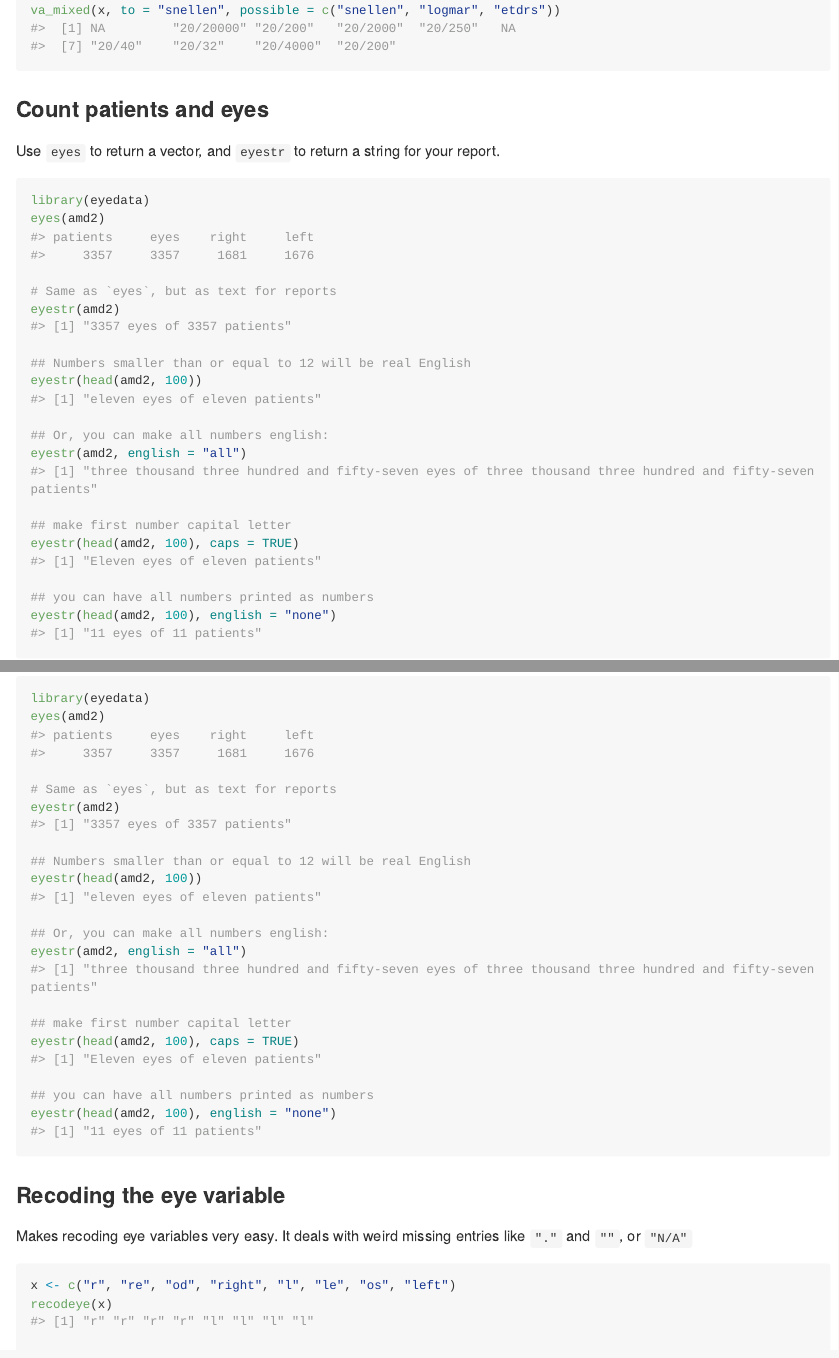
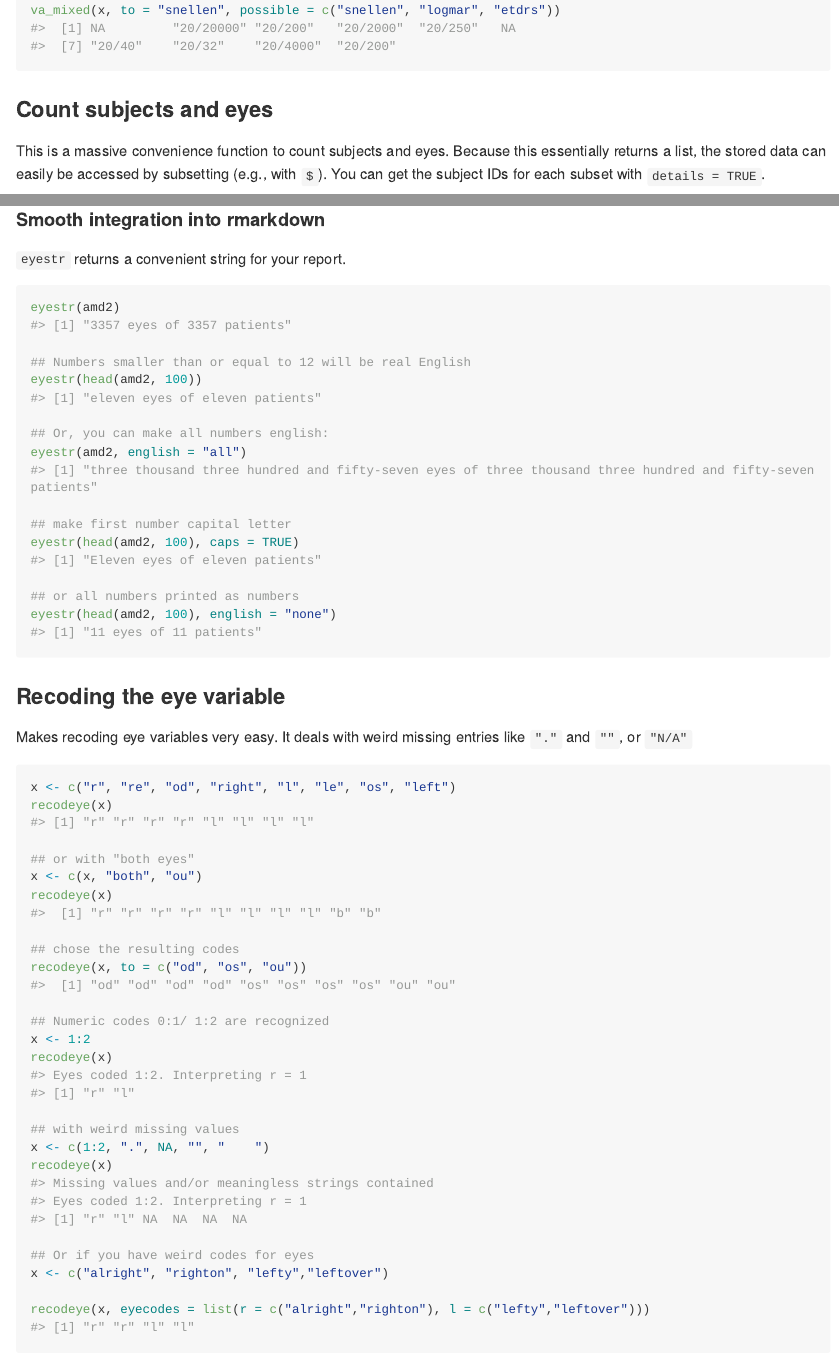
Before and after one commit to tjebo/eye, an R Markdown document (README.Rmd): the page in a window 1100 px wide, from 2550 px down, and a second part further down, joined at a grey line. The pictures show the output file README.md that the author committed with the source, drawn offline in the style of GitHub; folded parts are opened; long lines of code are wrapped; badge pictures from the web are left out.

Commit message:
readme update

````diff
--- a/README.Rmd
+++ b/README.Rmd
@@ -95,10 +95,9 @@ va_mixed(x, to = "snellen", possible = c("snellen", "snellendec"))
 va_mixed(x, to = "snellen", possible = c("snellen", "logmar", "etdrs"))
 ```
 
-### Count patients and eyes
-Use `eyes` to return a vector, and `eyestr` to return a string for your report.
+### Count subjects and eyes
+This is a massive convenience function to count subjects and eyes. Because this essentially returns a list, the stored data can easily be accessed by subsetting (e.g., with `$`). You can get the subject IDs for each subset with `details = TRUE`.
 ```{r eyes}
 library(eyedata)
 eyes(amd2)
 
-# Same as `eyes`, but as text for reports
@@ -105,3 +110,6 @@ eyes(amd2)
+#### Smooth integration into rmarkdown
+`eyestr` returns a convenient string for your report.
+```{r eyestr}
 eyestr(amd2)
 
 ## Numbers smaller than or equal to 12 will be real English
@@ -113,7 +121,7 @@ eyestr(amd2, english = "all")
 ## make first number capital letter
 eyestr(head(amd2, 100), caps = TRUE)
 
-## you can have all numbers printed as numbers
+## or all numbers printed as numbers
 eyestr(head(amd2, 100), english = "none")
 ```
 
````
Also changed, not shown: README.md, README.Rmd (10 more changed lines).
